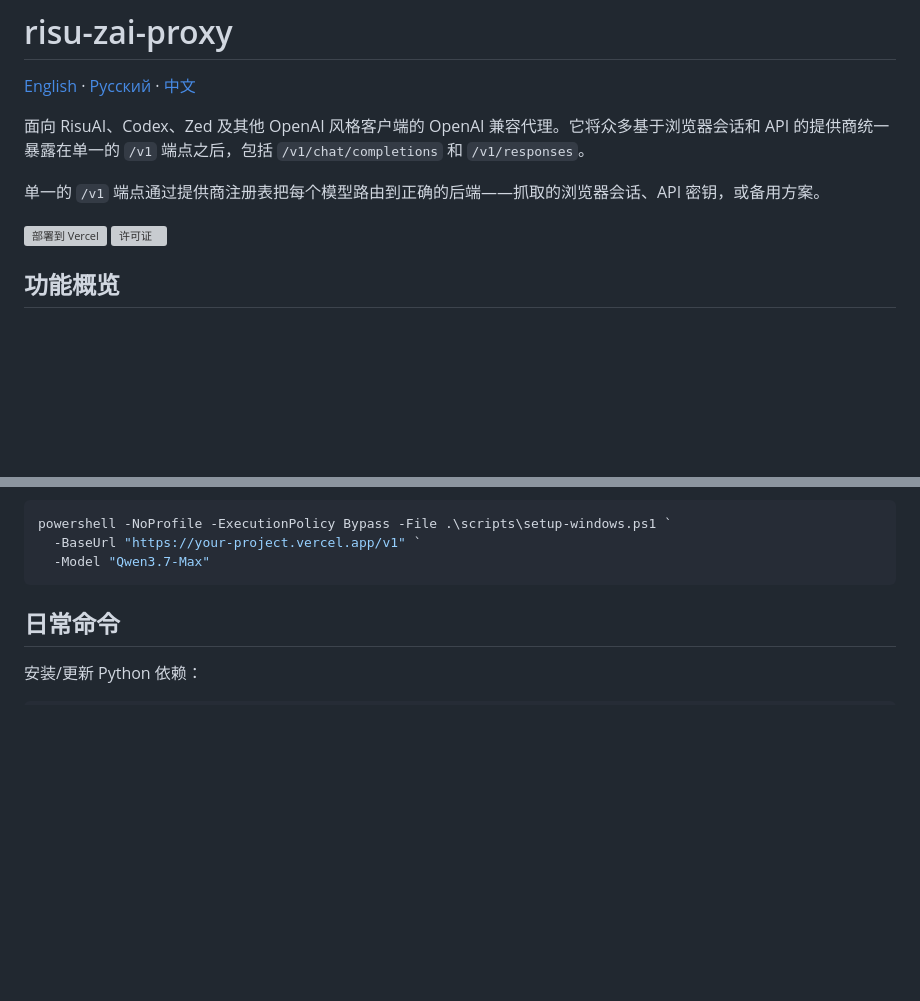
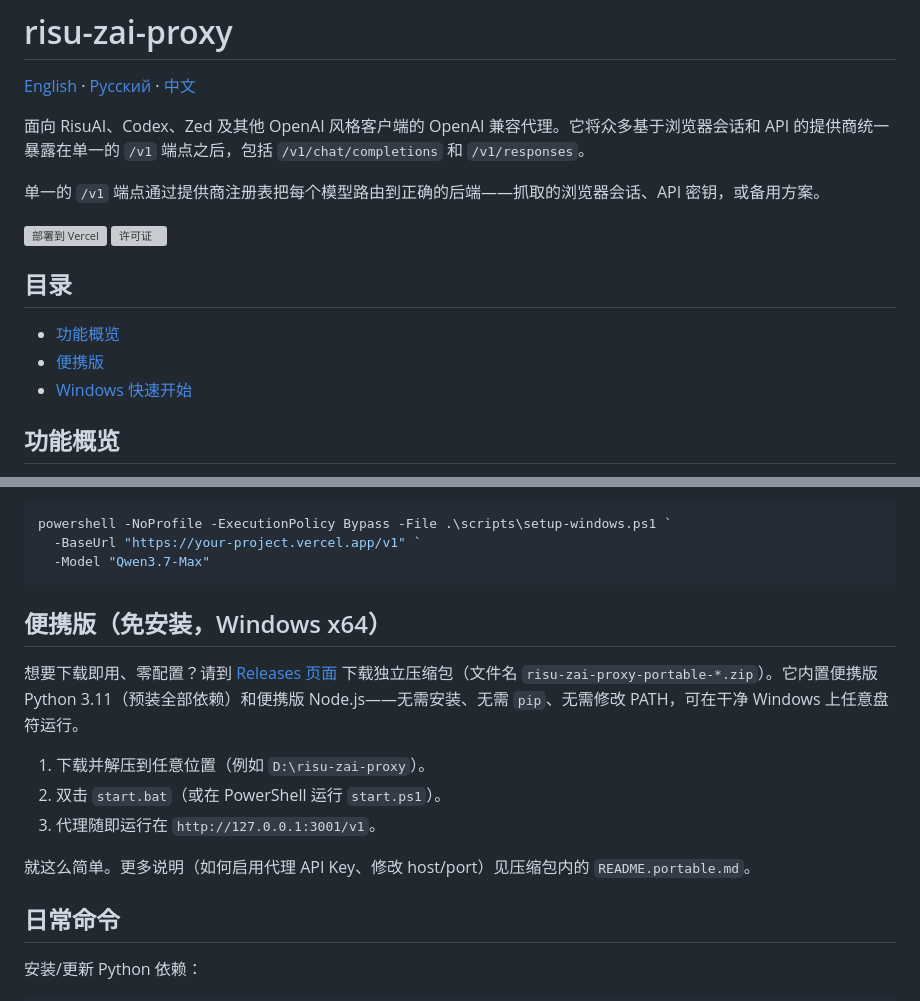
Before and after one commit to VolcharaVasiliy/risu-zai-proxy-archive, a Markdown page: README.zh.md, 2 parts joined by grey strips. Rendered like a GitHub page; blank space fills up the shorter version; grey boxes are pictures that could not be loaded.

````diff
--- a/README.zh.md
+++ b/README.zh.md
@@ -7,6 +7,12 @@
 单一的 `/v1` 端点通过提供商注册表把每个模型路由到正确的后端——抓取的浏览器会话、API 密钥，或备用方案。
 
 [![部署到 Vercel](https://vercel.com/button)](https://vercel.com/new/clone?repository-url=https://github.com/VolcharaVasiliy/risu-zai-proxy-archive) ![许可证](https://img.shields.io/github/license/VolcharaVasiliy/risu-zai-proxy-archive)
+
+## 目录
+
+- [功能概览](#功能概览)
+- [便携版](#便携版免安装windows-x64)
+- [Windows 快速开始](#windows-快速开始)
 
 ## 功能概览
 
@@ -58,6 +64,17 @@ powershell -NoProfile -ExecutionPolicy Bypass -File .\scripts\setup-windows.ps1
   -BaseUrl "https://your-project.vercel.app/v1" `
   -Model "Qwen3.7-Max"
 ```
+
+
+## 便携版（免安装，Windows x64）
+
+想要下载即用、零配置？请到 [Releases 页面](https://github.com/VolcharaVasiliy/risu-zai-proxy-archive/releases) 下载独立压缩包（文件名 `risu-zai-proxy-portable-*.zip`）。它内置便携版 Python 3.11（预装全部依赖）和便携版 Node.js——无需安装、无需 `pip`、无需修改 PATH，可在干净 Windows 上任意盘符运行。
+
+1. 下载并解压到任意位置（例如 `D:\risu-zai-proxy`）。
+2. 双击 `start.bat`（或在 PowerShell 运行 `start.ps1`）。
+3. 代理随即运行在 `http://127.0.0.1:3001/v1`。
+
+就这么简单。更多说明（如何启用代理 API Key、修改 host/port）见压缩包内的 `README.portable.md`。
 
 ## 日常命令
 
````
Also changed, not shown: README.md (+12 -0 lines), README.ru.md (+17 -0 lines).
